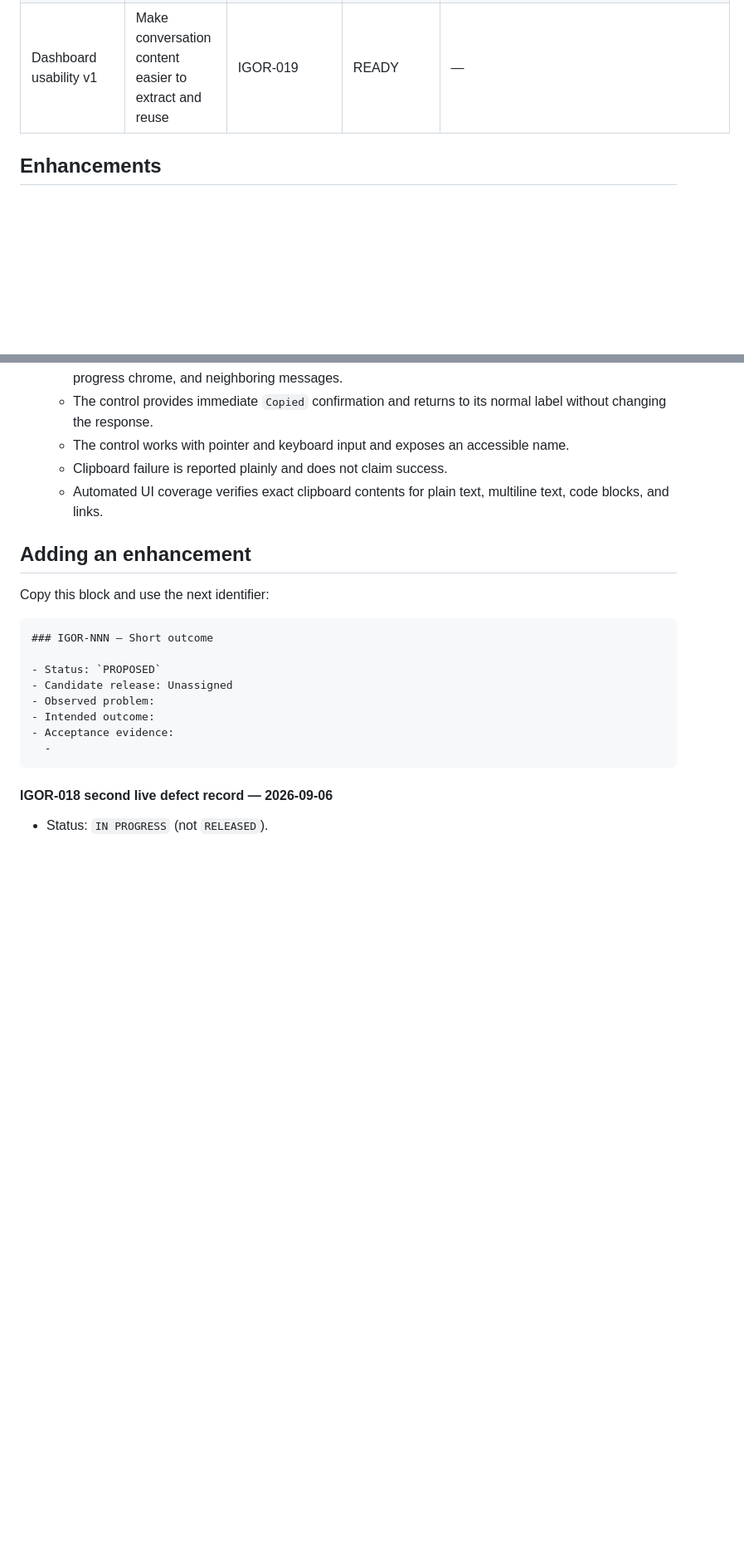
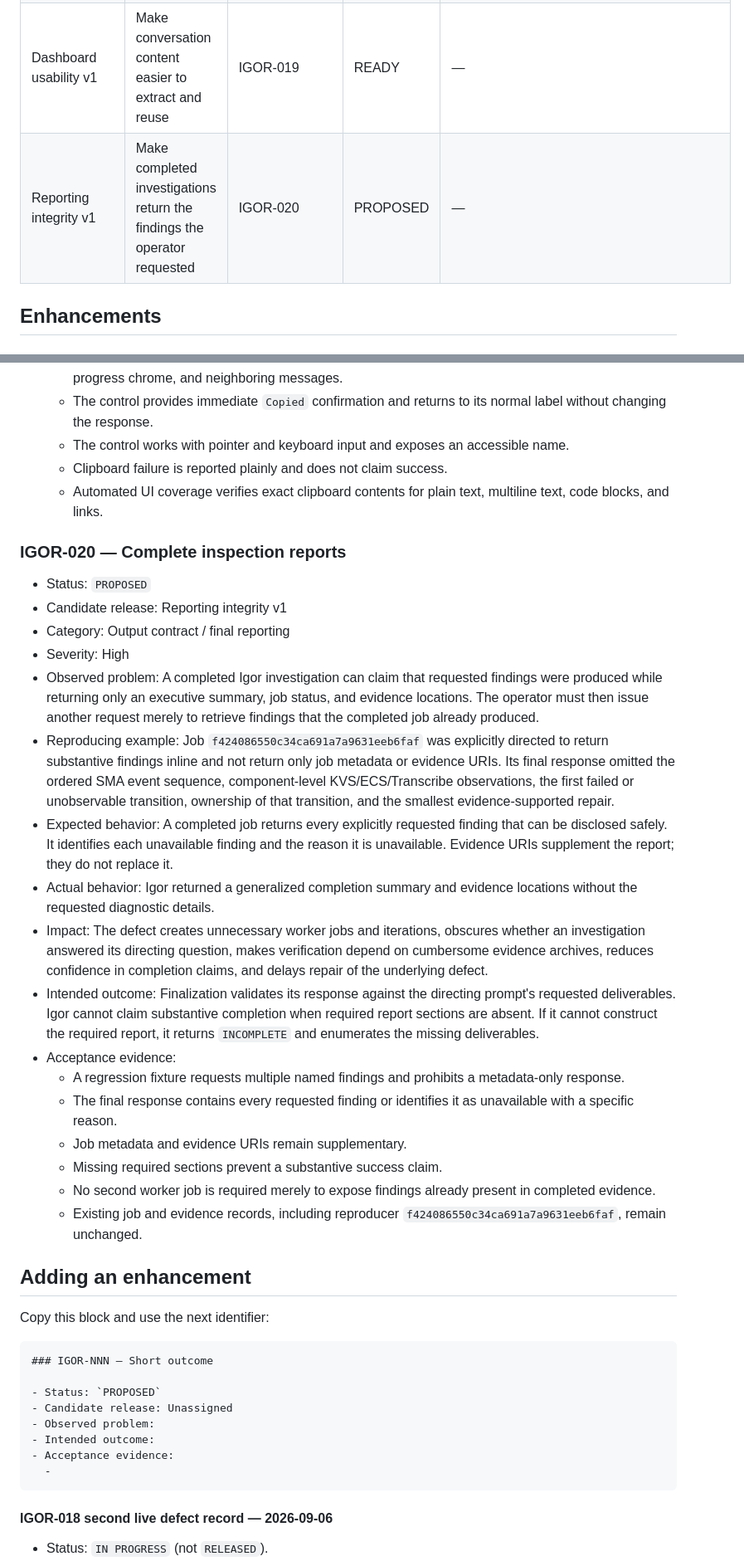
Before and after one commit to ourlovelysystem/lovely-system-igor, a Markdown page: ENHANCEMENTS.md, 2 parts joined by grey strips. Shown at 83% size. Drawn GitHub-style; blank space fills up the shorter version.

Commit message:
Record incomplete inspection report defect

```diff
--- a/ENHANCEMENTS.md
+++ b/ENHANCEMENTS.md
@@ -30,6 +30,7 @@ Statuses: `PROPOSED`, `READY`, `SCHEDULED`, `IN PROGRESS`, `RELEASED`,
 | Connected capabilities v1 | Research the web, use authorized applications, and create reusable artifacts | IGOR-007, IGOR-009, IGOR-010 | PROPOSED | — |
 | Telephone interface v1 | Let the authenticated operator converse with and direct Igor by telephone | IGOR-018 | IN PROGRESS | — |
 | Dashboard usability v1 | Make conversation content easier to extract and reuse | IGOR-019 | READY | — |
+| Reporting integrity v1 | Make completed investigations return the findings the operator requested | IGOR-020 | PROPOSED | — |
 
 ## Enhancements
 
@@ -599,6 +600,48 @@ Statuses: `PROPOSED`, `READY`, `SCHEDULED`, `IN PROGRESS`, `RELEASED`,
   - Automated UI coverage verifies exact clipboard contents for plain text,
     multiline text, code blocks, and links.
 
+### IGOR-020 — Complete inspection reports
+
+- Status: `PROPOSED`
+- Candidate release: Reporting integrity v1
+- Category: Output contract / final reporting
+- Severity: High
+- Observed problem: A completed Igor investigation can claim that requested
+  findings were produced while returning only an executive summary, job status,
+  and evidence locations. The operator must then issue another request merely to
+  retrieve findings that the completed job already produced.
+- Reproducing example: Job `f424086550c34ca691a7a9631eeb6faf` was explicitly
+  directed to return substantive findings inline and not return only job metadata
+  or evidence URIs. Its final response omitted the ordered SMA event sequence,
+  component-level KVS/ECS/Transcribe observations, the first failed or
+  unobservable transition, ownership of that transition, and the smallest
+  evidence-supported repair.
+- Expected behavior: A completed job returns every explicitly requested finding
+  that can be disclosed safely. It identifies each unavailable finding and the
+  reason it is unavailable. Evidence URIs supplement the report; they do not
+  replace it.
+- Actual behavior: Igor returned a generalized completion summary and evidence
+  locations without the requested diagnostic details.
+- Impact: The defect creates unnecessary worker jobs and iterations, obscures
+  whether an investigation answered its directing question, makes verification
+  depend on cumbersome evidence archives, reduces confidence in completion
+  claims, and delays repair of the underlying defect.
+- Intended outcome: Finalization validates its response against the directing
+  prompt's requested deliverables. Igor cannot claim substantive completion when
+  required report sections are absent. If it cannot construct the required
+  report, it returns `INCOMPLETE` and enumerates the missing deliverables.
+- Acceptance evidence:
+  - A regression fixture requests multiple named findings and prohibits a
+    metadata-only response.
+  - The final response contains every requested finding or identifies it as
+    unavailable with a specific reason.
+  - Job metadata and evidence URIs remain supplementary.
+  - Missing required sections prevent a substantive success claim.
+  - No second worker job is required merely to expose findings already present
+    in completed evidence.
+  - Existing job and evidence records, including reproducer
+    `f424086550c34ca691a7a9631eeb6faf`, remain unchanged.
+
 ## Adding an enhancement
 
 Copy this block and use the next identifier:
```
